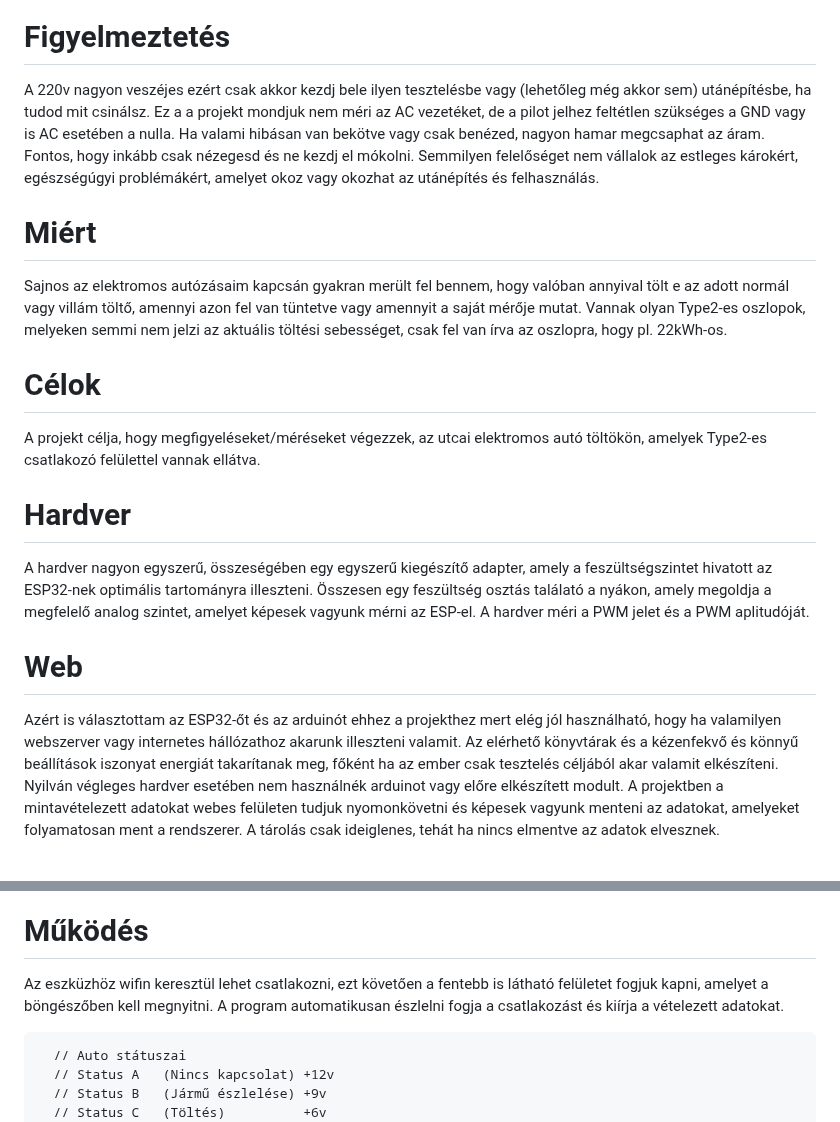
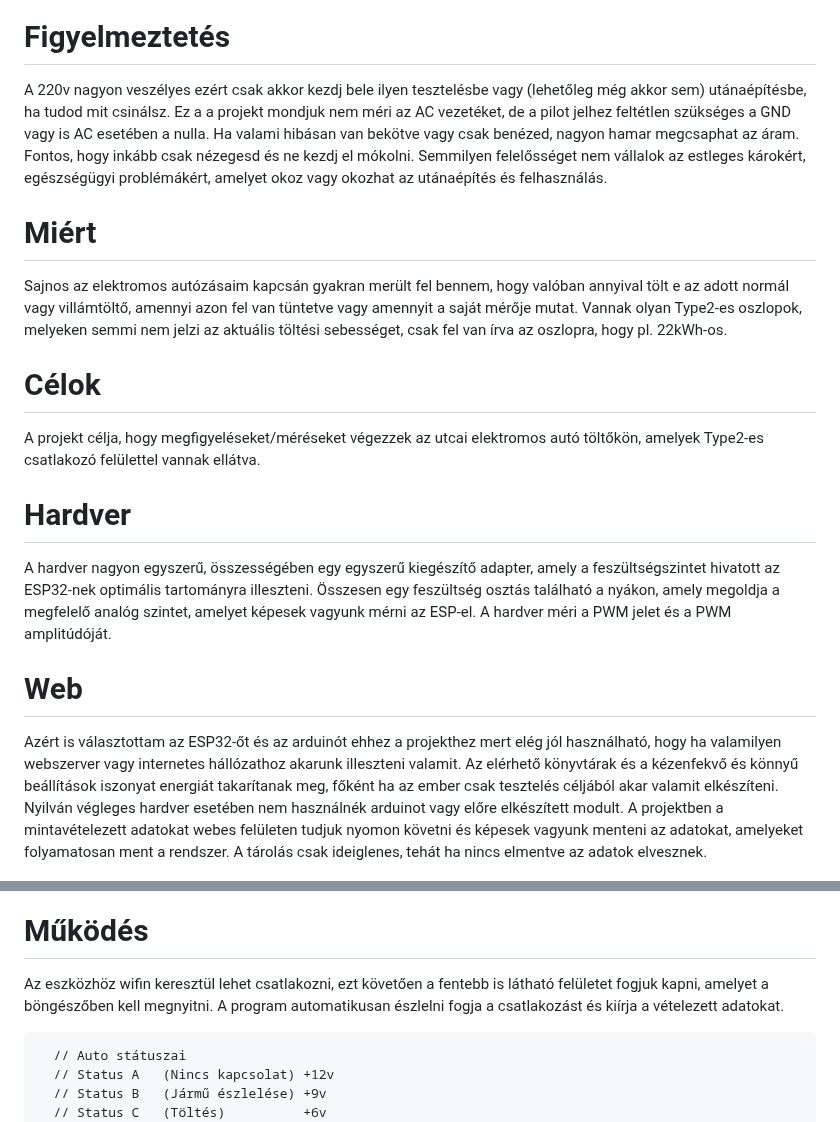
Before and after one commit to DPTPSystem/ECarChargerMonitoring, a Markdown page: README.md, 2 parts joined by grey strips. GitHub-like rendering.

Commit message:
Javtások 2023-06-05.
Helyesírási javítások

````diff
--- a/README.md
+++ b/README.md
@@ -7,30 +7,30 @@
 ![DPTP System E-Car Charger Monitoring](https://github.com/DPTPSystem/ECarChargerMonitoring/blob/master/images/type2_charger_check_4.jpg "DPTP System E-Car Charger Monitoring")
 
 # Figyelmeztetés
-A 220v nagyon veszéjes ezért csak akkor kezdj bele ilyen tesztelésbe vagy (lehetőleg még akkor sem) utánépítésbe, ha tudod mit csinálsz. Ez a
+A 220v nagyon veszélyes ezért csak akkor kezdj bele ilyen tesztelésbe vagy (lehetőleg még akkor sem) utánaépítésbe, ha tudod mit csinálsz. Ez a
 a projekt mondjuk nem méri az AC vezetéket, de a pilot jelhez feltétlen szükséges a GND vagy is AC esetében a nulla. Ha valami hibásan van bekötve
-vagy csak benézed, nagyon hamar megcsaphat az áram. Fontos, hogy inkább csak nézegesd és ne kezdj el mókolni. Semmilyen felelőséget nem vállalok
-az estleges károkért, egészségúgyi problémákért, amelyet okoz vagy okozhat az utánépítés és felhasználás.
+vagy csak benézed, nagyon hamar megcsaphat az áram. Fontos, hogy inkább csak nézegesd és ne kezdj el mókolni. Semmilyen felelősséget nem vállalok
+az estleges károkért, egészségügyi problémákért, amelyet okoz vagy okozhat az utánaépítés és felhasználás.
 
 # Miért
-Sajnos az elektromos autózásaim kapcsán gyakran merült fel bennem, hogy valóban annyival tölt e az adott normál vagy villám töltő, amennyi azon
+Sajnos az elektromos autózásaim kapcsán gyakran merült fel bennem, hogy valóban annyival tölt e az adott normál vagy villámtöltő, amennyi azon
 fel van tüntetve vagy amennyit a saját mérője mutat. Vannak olyan Type2-es oszlopok, melyeken semmi nem jelzi az aktuális töltési sebességet, csak
 fel van írva az oszlopra, hogy pl. 22kWh-os.
 
 # Célok
-A projekt célja, hogy megfigyeléseket/méréseket végezzek, az utcai elektromos autó töltökön, amelyek Type2-es csatlakozó felülettel vannak ellátva.
+A projekt célja, hogy megfigyeléseket/méréseket végezzek az utcai elektromos autó töltőkön, amelyek Type2-es csatlakozó felülettel vannak ellátva.
 
 # Hardver
-A hardver nagyon egyszerű, összeségében egy egyszerű kiegészítő adapter, amely a feszültségszintet hivatott az ESP32-nek optimális tartományra
-illeszteni. Összesen egy feszültség osztás találató a nyákon, amely megoldja a megfelelő analog szintet, amelyet képesek vagyunk mérni az ESP-el.
-A hardver méri a PWM jelet és a PWM aplitudóját.
+A hardver nagyon egyszerű, összességében egy egyszerű kiegészítő adapter, amely a feszültségszintet hivatott az ESP32-nek optimális tartományra
+illeszteni. Összesen egy feszültség osztás található a nyákon, amely megoldja a megfelelő analóg szintet, amelyet képesek vagyunk mérni az ESP-el.
+A hardver méri a PWM jelet és a PWM amplitúdóját.
 
 # Web
 Azért is választottam az ESP32-őt és az arduinót ehhez a projekthez mert elég jól használható, hogy ha valamilyen webszerver vagy internetes
 hállózathoz akarunk illeszteni valamit. Az elérhető könyvtárak és a kézenfekvő és könnyű beállítások iszonyat energiát takarítanak meg, főként
 ha az ember csak tesztelés céljából akar valamit elkészíteni. Nyilván végleges hardver esetében nem használnék arduinot vagy előre elkészített
-modult. A projektben a mintavételezett adatokat webes felületen tudjuk nyomonkövetni és képesek vagyunk menteni az adatokat, amelyeket folyamatosan
-ment a rendszerer. A tárolás csak ideiglenes, tehát ha nincs elmentve az adatok elvesznek.
+modult. A projektben a mintavételezett adatokat webes felületen tudjuk nyomon követni és képesek vagyunk menteni az adatokat, amelyeket folyamatosan
+ment a rendszer. A tárolás csak ideiglenes, tehát ha nincs elmentve az adatok elvesznek.
 
 ![DPTP System E-Car Charger Monitoring](https://github.com/DPTPSystem/ECarChargerMonitoring/blob/master/images/type2_charger_check_11.jpg "DPTP System E-Car Charger Monitoring")
 
@@ -56,7 +56,7 @@ A nyáktervek kétoldalú áramköri rajzolattal készült SMD kivitelben és 0.
 ![DPTP System E-Car Charger Monitoring](https://github.com/DPTPSystem/ECarChargerMonitoring/blob/master/images/t_6.jpg "DPTP System E-Car Charger Monitoring")
 
 # Működés
-Az eszküzhöz wifin keresztül lehet csatlakozni, ezt követően a fentebb is látható felületet fogjuk kapni, amelyet a böngészőben kell megnyitni.
+Az eszközhöz wifin keresztül lehet csatlakozni, ezt követően a fentebb is látható felületet fogjuk kapni, amelyet a böngészőben kell megnyitni.
 A program automatikusan észlelni fogja a csatlakozást és kiírja a vételezett adatokat.
 ```
   // Auto státuszai
````
